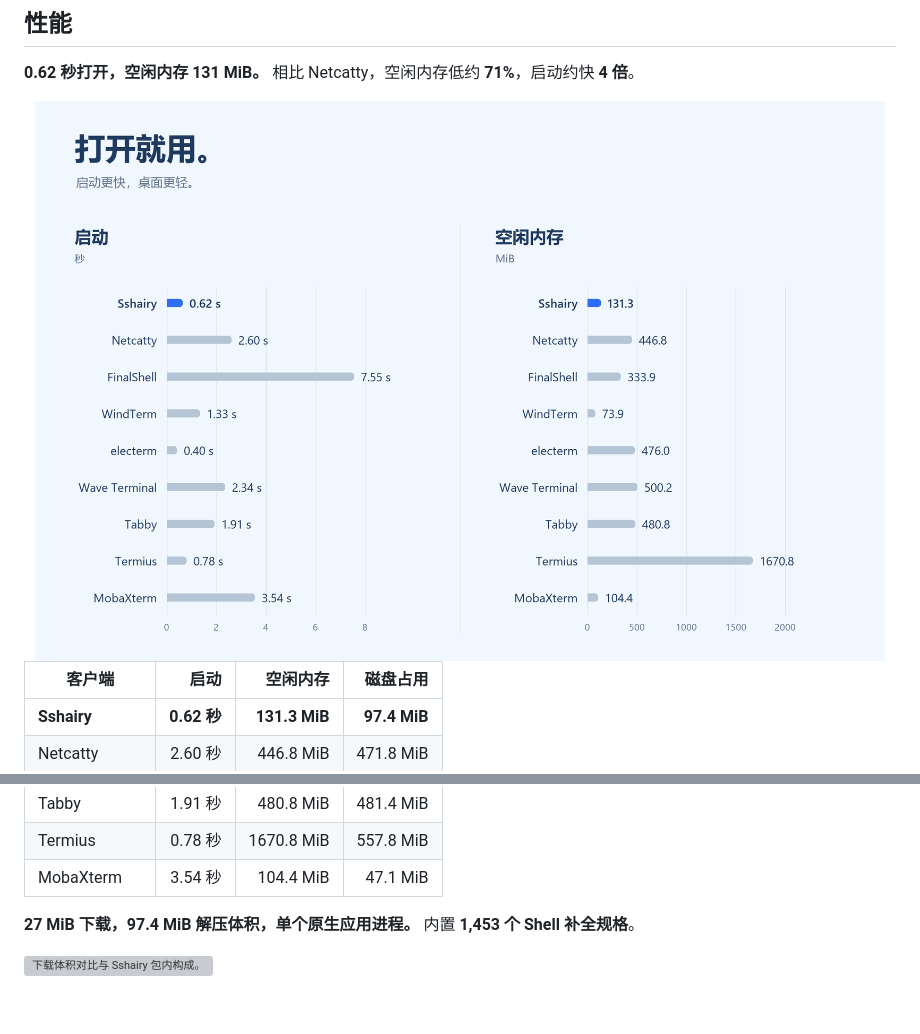
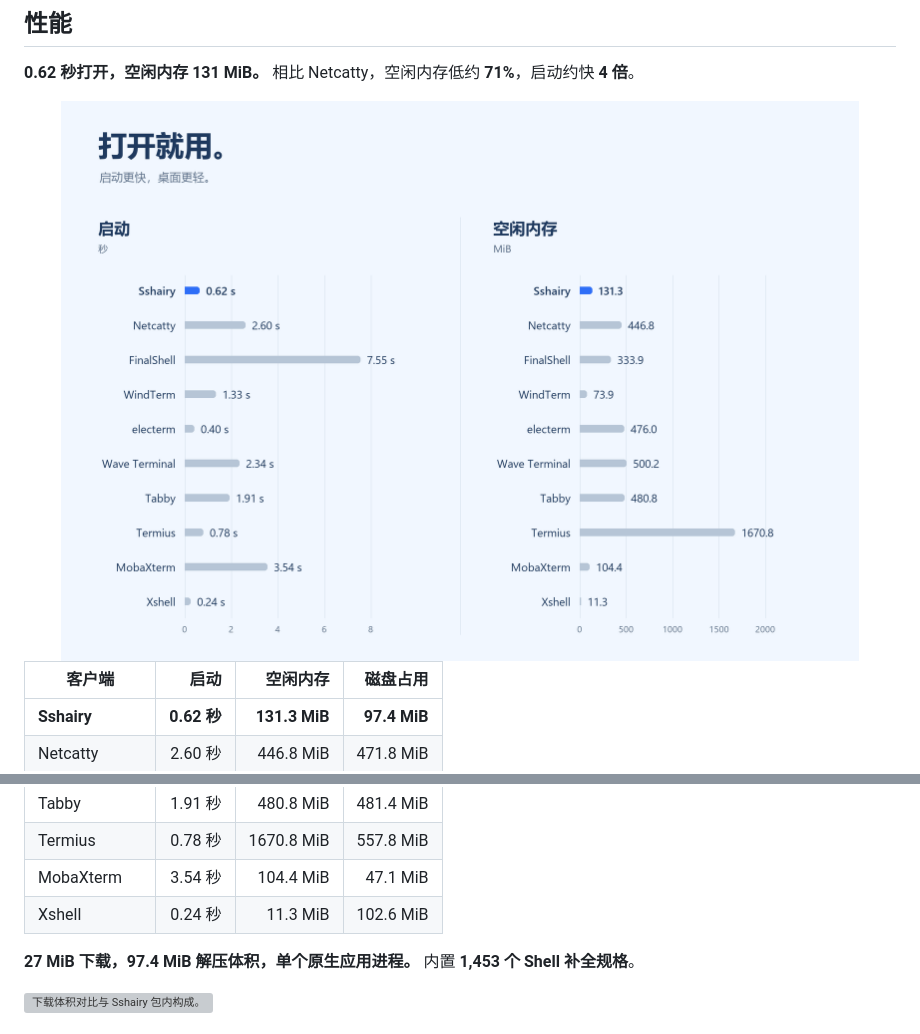
Before and after one commit to Marchen-orz/Sshairy, a Markdown page: README.zh.md, 2 parts joined by grey strips. Rendered like a GitHub page; pictures changed too: media/zh/performance.png; blank space fills up the shorter version; grey boxes are pictures that could not be loaded.

Commit message:
docs: add installed Xshell startup and memory comparison

```diff
--- a/README.zh.md
+++ b/README.zh.md
@@ -67,6 +67,7 @@
 | Tabby | 1.91 秒 | 480.8 MiB | 481.4 MiB |
 | Termius | 0.78 秒 | 1670.8 MiB | 557.8 MiB |
 | MobaXterm | 3.54 秒 | 104.4 MiB | 47.1 MiB |
+| Xshell | 0.24 秒 | 11.3 MiB | 102.6 MiB |
 
 <!-- /benchmark-table -->
 
```
Also changed, not shown: README.md (+1 -0 lines), tool/readme/SOURCES.md (+4 -3 lines), media/performance.png, 2 other files.
